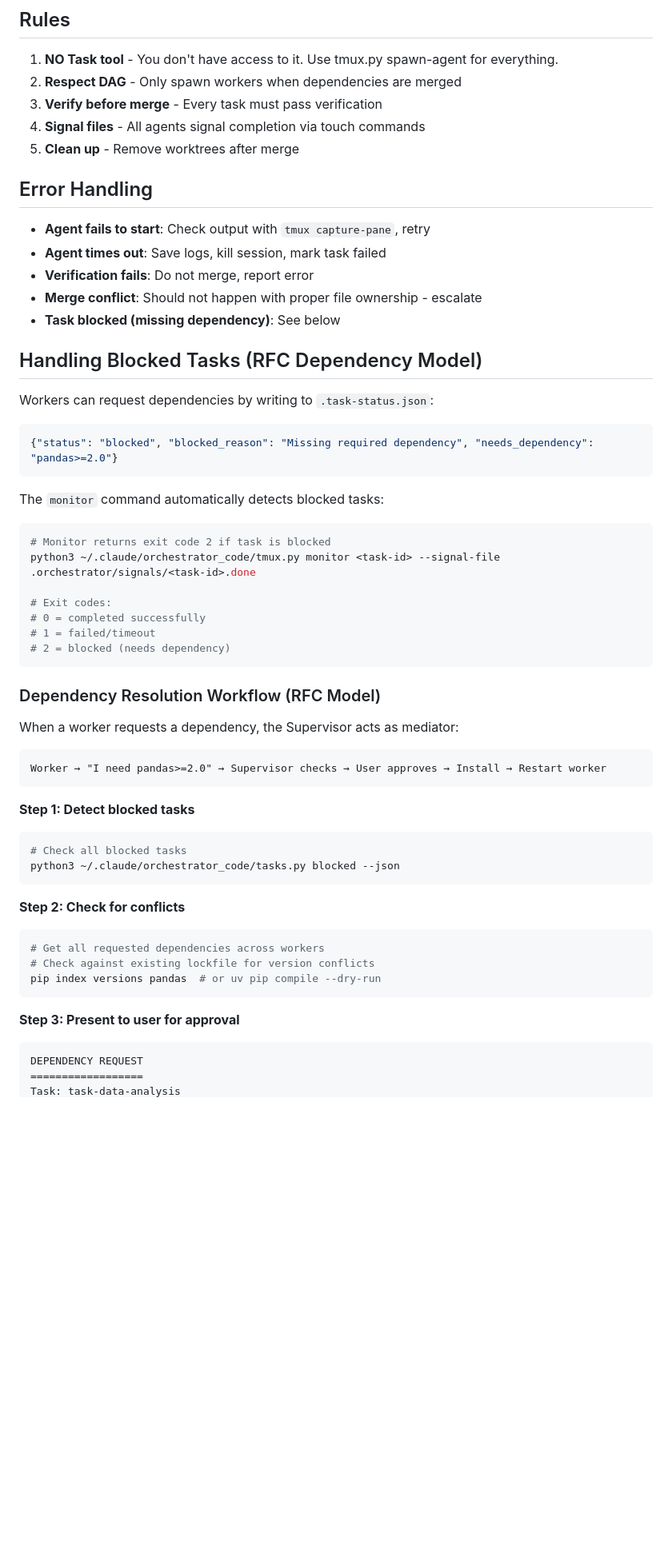
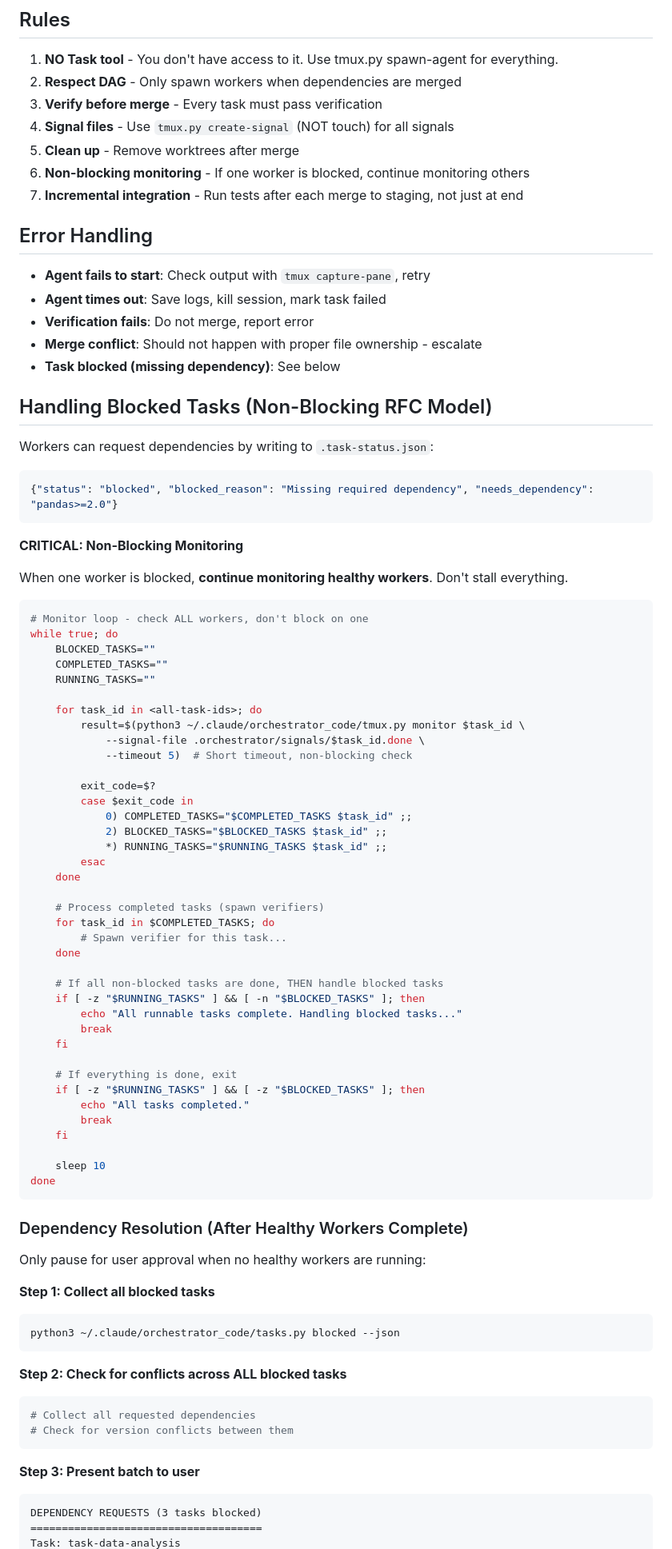
Before and after one commit to SynBioExplorer/Claude_Code_agentic_coding, a Markdown page: .claude/agents/supervisor.md, the part around one of its changes. Shown at 80% size. GitHub-like rendering; blank space fills up the shorter version.

````diff
--- a/.claude/agents/supervisor.md
+++ b/.claude/agents/supervisor.md
@@ -318,8 +353,10 @@ tmux kill-session -t <session-name>
 1. **NO Task tool** - You don't have access to it. Use tmux.py spawn-agent for everything.
 2. **Respect DAG** - Only spawn workers when dependencies are merged
 3. **Verify before merge** - Every task must pass verification
-4. **Signal files** - All agents signal completion via touch commands
+4. **Signal files** - Use `tmux.py create-signal` (NOT touch) for all signals
 5. **Clean up** - Remove worktrees after merge
+6. **Non-blocking monitoring** - If one worker is blocked, continue monitoring others
+7. **Incremental integration** - Run tests after each merge to staging, not just at end
 
 ## Error Handling
 
@@ -329,48 +366,75 @@ tmux kill-session -t <session-name>
 - **Merge conflict**: Should not happen with proper file ownership - escalate
 - **Task blocked (missing dependency)**: See below
 
-## Handling Blocked Tasks (RFC Dependency Model)
+## Handling Blocked Tasks (Non-Blocking RFC Model)
 
 Workers can request dependencies by writing to `.task-status.json`:
 ```json
 {"status": "blocked", "blocked_reason": "Missing required dependency", "needs_dependency": "pandas>=2.0"}
 ```
 
-The `monitor` command automatically detects blocked tasks:
+**CRITICAL: Non-Blocking Monitoring**
+
+When one worker is blocked, **continue monitoring healthy workers**. Don't stall everything.
 
 ```bash
-# Monitor returns exit code 2 if task is blocked
-python3 ~/.claude/orchestrator_code/tmux.py monitor <task-id> --signal-file .orchestrator/signals/<task-id>.done
+# Monitor loop - check ALL workers, don't block on one
+while true; do
+    BLOCKED_TASKS=""
+    COMPLETED_TASKS=""
+    RUNNING_TASKS=""
 
-# Exit codes:
-# 0 = completed successfully
-# 1 = failed/timeout
-# 2 = blocked (needs dependency)
+    for task_id in <all-task-ids>; do
+        result=$(python3 ~/.claude/orchestrator_code/tmux.py monitor $task_id \
+            --signal-file .orchestrator/signals/$task_id.done \
+            --timeout 5)  # Short timeout, non-blocking check
+
+        exit_code=$?
+        case $exit_code in
+            0) COMPLETED_TASKS="$COMPLETED_TASKS $task_id" ;;
+            2) BLOCKED_TASKS="$BLOCKED_TASKS $task_id" ;;
+            *) RUNNING_TASKS="$RUNNING_TASKS $task_id" ;;
+        esac
+    done
+
+    # Process completed tasks (spawn verifiers)
+    for task_id in $COMPLETED_TASKS; do
+        # Spawn verifier for this task...
+    done
+
+    # If all non-blocked tasks are done, THEN handle blocked tasks
+    if [ -z "$RUNNING_TASKS" ] && [ -n "$BLOCKED_TASKS" ]; then
+        echo "All runnable tasks complete. Handling blocked tasks..."
+        break
+    fi
+
+    # If everything is done, exit
+    if [ -z "$RUNNING_TASKS" ] && [ -z "$BLOCKED_TASKS" ]; then
+        echo "All tasks completed."
+        break
+    fi
+
+    sleep 10
+done
 ```
 
-### Dependency Resolution Workflow (RFC Model)
+### Dependency Resolution (After Healthy Workers Complete)
 
-When a worker requests a dependency, the Supervisor acts as mediator:
+Only pause for user approval when no healthy workers are running:
 
-```
-Worker → "I need pandas>=2.0" → Supervisor checks → User approves → Install → Restart worker
-```
-
-**Step 1: Detect blocked tasks**
+**Step 1: Collect all blocked tasks**
 ```bash
-# Check all blocked tasks
 python3 ~/.claude/orchestrator_code/tasks.py blocked --json
 ```
 
-**Step 2: Check for conflicts**
+**Step 2: Check for conflicts across ALL blocked tasks**
 ```bash
-# Get all requested dependencies across workers
-# Check against existing lockfile for version conflicts
-pip index versions pandas  # or uv pip compile --dry-run
+# Collect all requested dependencies
+# Check for version conflicts between them
 ```
 
-**Step 3: Present to user for approval**
+**Step 3: Present batch to user**
 ```
-DEPENDENCY REQUEST
-==================
+DEPENDENCY REQUESTS (3 tasks blocked)
+=====================================
 Task: task-data-analysis
````
Also changed, not shown: other parts of .claude/agents/supervisor.md (+62 -21 lines), README.md (+8 -2 lines).
